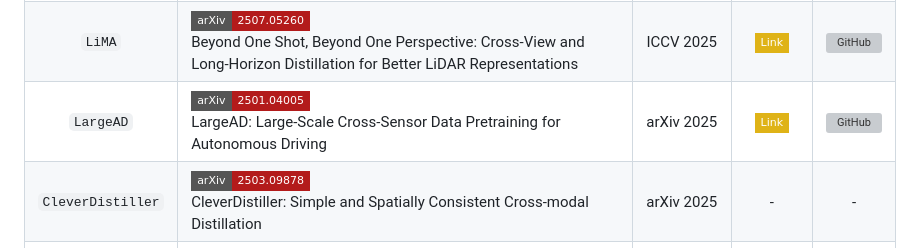
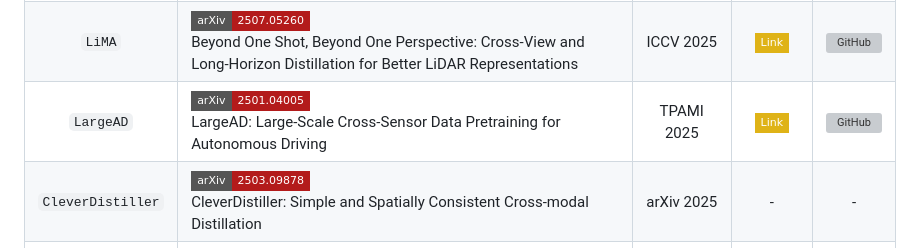
Before and after one commit to gustavosousass/awesome-3d-in-the-wild, a Markdown page: README.md, the part around the change. GitHub-like rendering; badges without logos; grey boxes are pictures that could not be loaded.

```diff
--- a/README.md
+++ b/README.md
@@ -297,7 +297,7 @@
 | `CMCR` | [![arXiv](https://img.shields.io/badge/arXiv-2412.08973-b31b1b?style=flat-square&logo=arxiv)](https://arxiv.org/abs/2412.08973)<br>Is Contrastive Distillation Enough for Learning Comprehensive 3D Representations? | arXiv 2024 | - | - |
 | `LiMoE` | [![arXiv](https://img.shields.io/badge/arXiv-2501.04004-b31b1b?style=flat-square&logo=arxiv)](https://arxiv.org/abs/2501.04004)<br>LiMoE: Mixture of LiDAR Representation Learners from Automotive Scenes | CVPR 2025 | [![Website](https://img.shields.io/badge/Link-yellow?style=flat-square&logo=gitbook)](https://ldkong.com/LiMoE) | [![GitHub](https://img.shields.io/github/stars/Xiangxu-0103/LiMoE)](https://github.com/Xiangxu-0103/LiMoE) |
 | `LiMA` | [![arXiv](https://img.shields.io/badge/arXiv-2507.05260-b31b1b?style=flat-square&logo=arxiv)](https://arxiv.org/abs/2507.05260)<br>Beyond One Shot, Beyond One Perspective: Cross-View and Long-Horizon Distillation for Better LiDAR Representations | ICCV 2025 | [![Website](https://img.shields.io/badge/Link-yellow?style=flat-square&logo=gitbook)](https://xiangxu-0103.github.io/LiMA) | [![GitHub](https://img.shields.io/github/stars/Xiangxu-0103/LiMA)](https://github.com/Xiangxu-0103/LiMA) |
-| `LargeAD` | [![arXiv](https://img.shields.io/badge/arXiv-2501.04005-b31b1b?style=flat-square&logo=arxiv)](https://arxiv.org/abs/2501.04005)<br>LargeAD: Large-Scale Cross-Sensor Data Pretraining for Autonomous Driving | arXiv 2025 | [![Website](https://img.shields.io/badge/Link-yellow?style=flat-square&logo=gitbook)](https://ldkong.com/LargeAD) | [![GitHub](https://img.shields.io/github/stars/youquanl/Segment-Any-Point-Cloud)](https://github.com/youquanl/Segment-Any-Point-Cloud) |
+| `LargeAD` | [![arXiv](https://img.shields.io/badge/arXiv-2501.04005-b31b1b?style=flat-square&logo=arxiv)](https://arxiv.org/abs/2501.04005)<br>LargeAD: Large-Scale Cross-Sensor Data Pretraining for Autonomous Driving | TPAMI 2025 | [![Website](https://img.shields.io/badge/Link-yellow?style=flat-square&logo=gitbook)](https://ldkong.com/LargeAD) | [![GitHub](https://img.shields.io/github/stars/youquanl/Segment-Any-Point-Cloud)](https://github.com/youquanl/Segment-Any-Point-Cloud) |
 | `CleverDistiller` | [![arXiv](https://img.shields.io/badge/arXiv-2503.09878-b31b1b?style=flat-square&logo=arxiv)](https://arxiv.org/abs/2503.09878)<br>CleverDistiller: Simple and Spatially Consistent Cross-modal Distillation | arXiv 2025 | - | - |
 | `SuperFlow++` | [![arXiv](https://img.shields.io/badge/arXiv-2503.19912-b31b1b?style=flat-square&logo=arxiv)](https://arxiv.org/abs/2503.19912)<br>SuperFlow++: Enhanced Spatiotemporal Consistency for Cross-Modal Data Pretraining | arXiv 2025 | - | [![GitHub](https://img.shields.io/github/stars/Xiangxu-0103/SuperFlow)](https://github.com/Xiangxu-0103/SuperFlow) |
 
```
